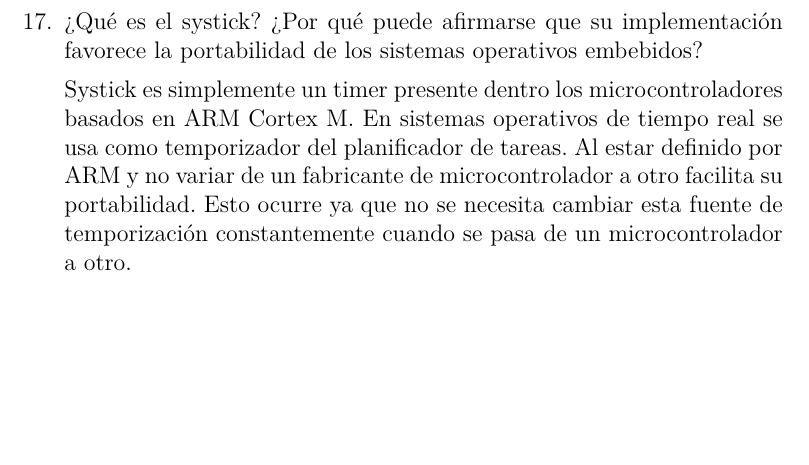
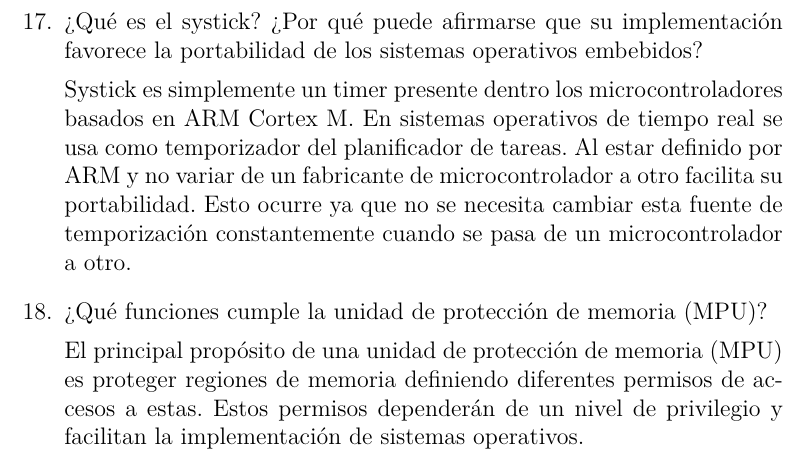
Before and after one commit to gtalocchino/Arquitectura-de-Microprocesadores, a LaTeX document (Preguntas orientadoras/main.tex): part of page 4 of 4, cut so that both start at the same text, the shorter picture padded with empty space. Compiled offline with pdfLaTeX.

Commit message:
Se agregra respuesta de pregunta 18

```diff
--- a/Preguntas orientadoras/main.tex
+++ b/Preguntas orientadoras/main.tex
@@ -123,8 +123,15 @@
     Systick es simplemente un timer presente dentro los microcontroladores basados en ARM Cortex M.
     En sistemas operativos de tiempo real se usa como temporizador del planificador de tareas. Al estar
     definido por ARM y no variar de un fabricante de microcontrolador a otro facilita
-    su portabilidad. Esto ocurre ya que no se necesita cambiar esta fuente de temporización
-    constantemente cuando se pasa de un microcontrolador a otro.
+    su portabilidad. Esto ocurre ya que no se necesita cambiar esta fuente de temporización constantemente
+    cuando se pasa de un microcontrolador a otro.
+
+    \setItemnumber{18}
+    \item ¿Qué funciones cumple la unidad de protección de memoria (MPU)?
+
+    El principal propósito de una unidad de protección de memoria (MPU) es proteger regiones de
+    memoria definiendo diferentes permisos de accesos a estas. Estos permisos dependerán de un
+    nivel de privilegio y facilitan la implementación de sistemas operativos.
 
 \end{enumerate}
 
```
Also changed, not shown: Preguntas orientadoras/Preguntas orientadoras.pdf.
